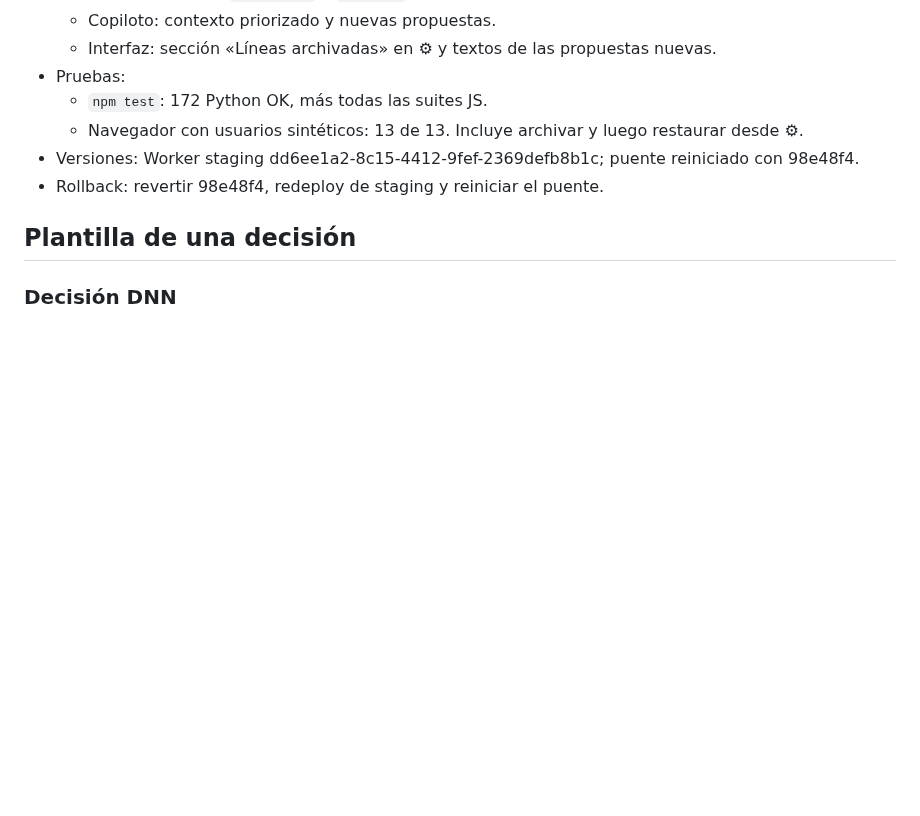
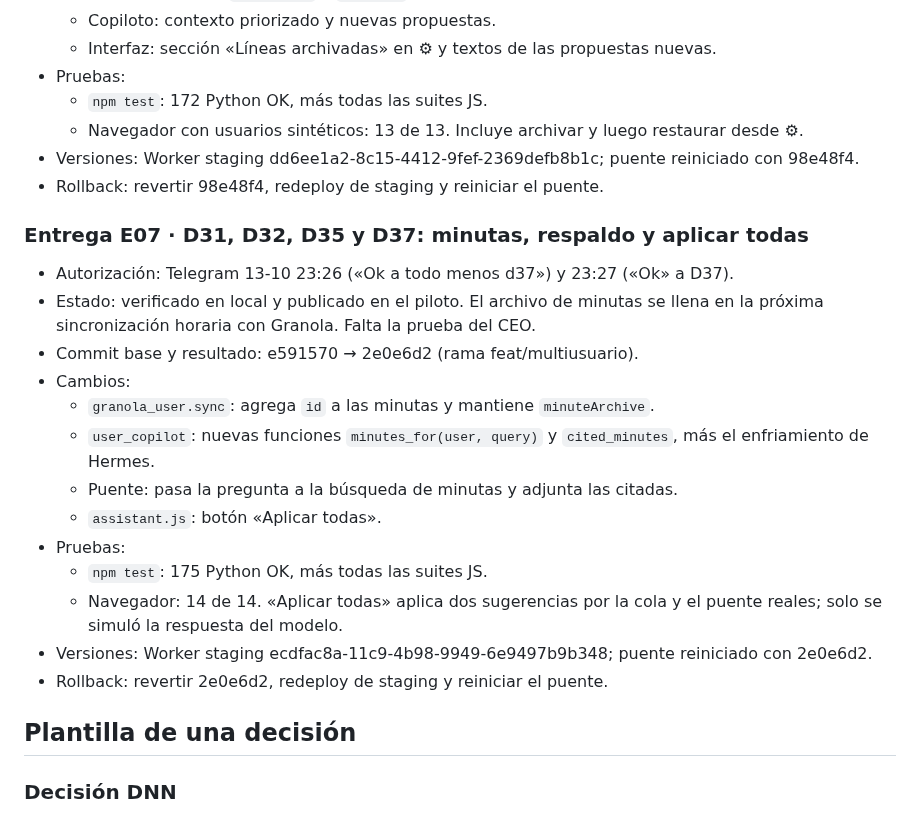
Before and after one commit to alvarogcl-glitch/DSTA-web, a Markdown page: docs/convergencia/REGISTRO_DECISIONES.md, the part around one of its changes. GitHub-like rendering; blank space fills up the shorter version.

Commit message:
docs: D31-D37 y Entrega E07
Co-Authored-By: Claude Opus 5.5 <noreply@anthropic.com>

```diff
--- a/docs/convergencia/REGISTRO_DECISIONES.md
+++ b/docs/convergencia/REGISTRO_DECISIONES.md
@@ -172,6 +179,22 @@ Añadir una entrada cuando exista respuesta. Las decisiones no enumeradas aquí
 - Versiones: Worker staging dd6ee1a2-8c15-4412-9fef-2369defb8b1c; puente reiniciado con 98e48f4.
 - Rollback: revertir 98e48f4, redeploy de staging y reiniciar el puente.
 
+### Entrega E07 · D31, D32, D35 y D37: minutas, respaldo y aplicar todas
+
+- Autorización: Telegram 13-10 23:26 («Ok a todo menos d37») y 23:27 («Ok» a D37).
+- Estado: verificado en local y publicado en el piloto. El archivo de minutas se llena en la próxima sincronización horaria con Granola. Falta la prueba del CEO.
+- Commit base y resultado: e591570 → 2e0e6d2 (rama feat/multiusuario).
+- Cambios:
+  - `granola_user.sync`: agrega `id` a las minutas y mantiene `minuteArchive`.
+  - `user_copilot`: nuevas funciones `minutes_for(user, query)` y `cited_minutes`, más el enfriamiento de Hermes.
+  - Puente: pasa la pregunta a la búsqueda de minutas y adjunta las citadas.
+  - `assistant.js`: botón «Aplicar todas».
+- Pruebas:
+  - `npm test`: 175 Python OK, más todas las suites JS.
+  - Navegador: 14 de 14. «Aplicar todas» aplica dos sugerencias por la cola y el puente reales; solo se simuló la respuesta del modelo.
+- Versiones: Worker staging ecdfac8a-11c9-4b98-9949-6e9497b9b348; puente reiniciado con 2e0e6d2.
+- Rollback: revertir 2e0e6d2, redeploy de staging y reiniciar el puente.
+
 ## Plantilla de una decisión
 
 ### Decisión DNN
```
Also changed, not shown: other parts of docs/convergencia/REGISTRO_DECISIONES.md (+7 -0 lines), docs/convergencia/CONTINUIDAD_AGENTES.md (+2 -1 lines).
